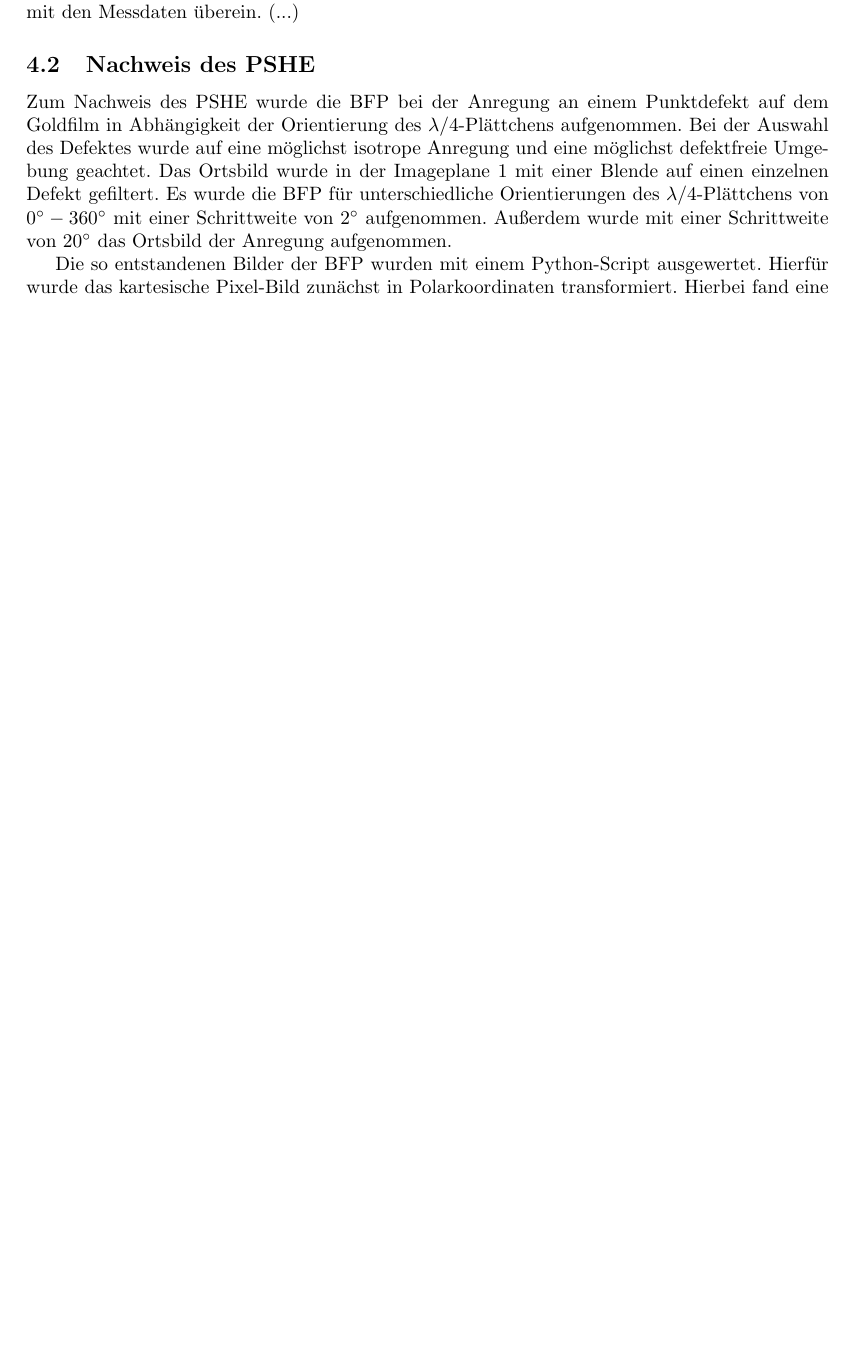
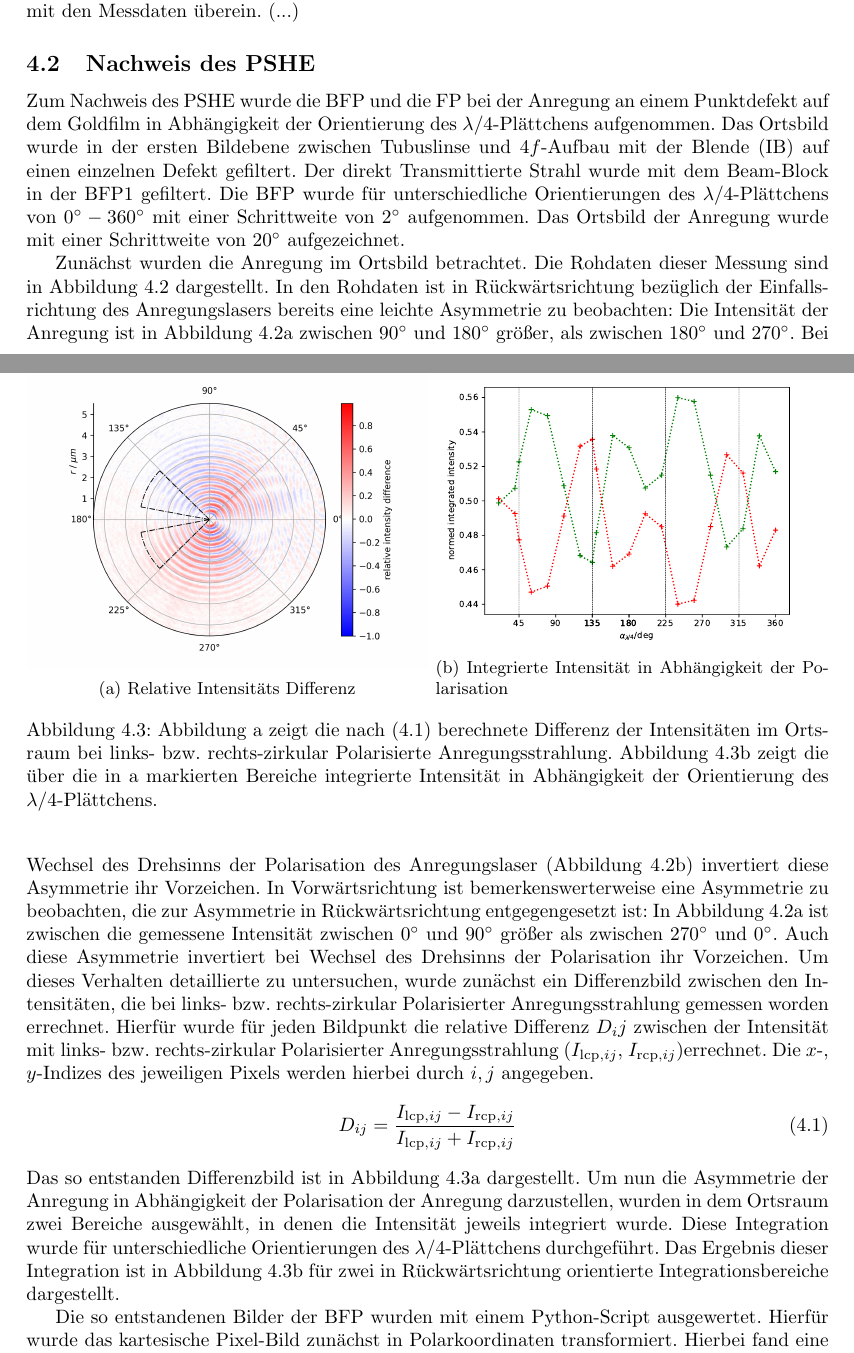
Before and after one commit to hanno22/LatexThesis, a LaTeX document (main.tex): part of page 30 of 42 before the commit and two parts of pages 30 and 31 of 44 after it, the two joined at a grey line, cut so that both start at the same text, the shorter picture padded with empty space. Compiled offline with pdfLaTeX.

Commit message:
auswertung, fp, angular distribution

```diff
--- a/main.tex
+++ b/main.tex
@@ -552,4 +552,6 @@
 
 
 	\subsection{Nachweis des PSHE}
-	Zum Nachweis des PSHE wurde die BFP bei der Anregung an einem Punktdefekt auf dem Goldfilm in Abhängigkeit der Orientierung des $\lambda /4$-Plättchens aufgenommen. Bei der Auswahl des Defektes wurde auf eine möglichst isotrope Anregung und eine möglichst defektfreie Umgebung geachtet. Das Ortsbild wurde in der Imageplane 1 mit einer Blende auf einen einzelnen Defekt gefiltert. Es wurde die BFP für unterschiedliche Orientierungen des $\lambda/4$-Plättchens von $0^\circ-360^\circ$ mit einer Schrittweite von $2^\circ$ aufgenommen. Außerdem wurde mit einer Schrittweite von $20^\circ$ das Ortsbild der Anregung aufgenommen.
+	Zum Nachweis des PSHE wurde die BFP und die FP bei der Anregung an einem Punktdefekt auf dem Goldfilm in Abhängigkeit der Orientierung des $\lambda /4$-Plättchens aufgenommen. Das Ortsbild wurde in der ersten Bildebene zwischen Tubuslinse und $4f$-Aufbau mit der Blende (IB) auf einen einzelnen Defekt gefiltert. Der direkt Transmittierte Strahl wurde mit dem Beam-Block in der BFP1 gefiltert. Die BFP wurde für unterschiedliche Orientierungen des $\lambda/4$-Plättchens von $0^\circ-360^\circ$ mit einer Schrittweite von $2^\circ$ aufgenommen. Das Ortsbild der Anregung wurde mit einer Schrittweite von $20^\circ$ aufgezeichnet.
+
+	Zunächst wurden die Anregung im Ortsbild betrachtet. Die Rohdaten dieser Messung sind in Abbildung \ref{fig:spin_hall_measure_fp} dargestellt.
@@ -555,0 +574,24 @@
+	\end{figure}
+	In den Rohdaten ist in Rückwärtsrichtung bezüglich der Einfallsrichtung des Anregungslasers bereits eine leichte Asymmetrie zu beobachten: Die Intensität der Anregung ist in Abbildung \ref{fig:fp_45} zwischen $90^\circ$ und $180^\circ$ größer, als zwischen $180^\circ$ und $270^\circ$. Bei Wechsel des Drehsinns der Polarisation des Anregungslaser (Abbildung \ref{fig:fp_135}) invertiert diese Asymmetrie ihr Vorzeichen. In Vorwärtsrichtung ist bemerkenswerterweise eine Asymmetrie zu beobachten, die zur Asymmetrie in Rückwärtsrichtung entgegengesetzt ist: In Abbildung \ref{fig:fp_45} ist zwischen die gemessene Intensität zwischen $0^\circ$ und $90^\circ$ größer als zwischen $270^\circ$ und $0^\circ$. Auch diese Asymmetrie invertiert bei Wechsel des Drehsinns der Polarisation ihr Vorzeichen. Um dieses Verhalten detaillierte zu untersuchen, wurde zunächst ein Differenzbild zwischen den Intensitäten, die bei links- bzw. rechts-zirkular Polarisierter Anregungsstrahlung gemessen worden errechnet. Hierfür wurde für jeden Bildpunkt die relative Differenz $D_ij$ zwischen der Intensität mit links- bzw. rechts-zirkular Polarisierter Anregungsstrahlung ($I_{\mathrm{lcp}, ij}$, $I_{\mathrm{rcp}, ij}$)errechnet. Die $x$-, $y$-Indizes des jeweiligen Pixels werden hierbei durch $i,j$ angegeben.
+	\begin{equation}
+		D_{ij} =\dfrac{I_{\mathrm{lcp}, ij} - I_{\mathrm{rcp}, ij}}{I_{\mathrm{lcp}, ij} + I_{\mathrm{rcp}, ij}}
+		\label{eq:diff_measure}
+	\end{equation}
+	Das so entstanden Differenzbild ist in Abbildung \ref{fig:diff_fp_45_135} dargestellt. Um nun die Asymmetrie der Anregung in Abhängigkeit der Polarisation der Anregung darzustellen, wurden in dem Ortsraum zwei Bereiche ausgewählt, in denen die Intensität jeweils integriert wurde. Diese Integration  wurde für unterschiedliche Orientierungen des $\lambda/4$-Plättchens durchgeführt. Das Ergebnis dieser Integration ist in Abbildung \ref{fig:int_fp_45_135} für zwei in Rückwärtsrichtung orientierte Integrationsbereiche dargestellt.
+	\begin{figure}
+		\begin{subfigure}[b]{0.5\textwidth}
+			\centering
+			\includegraphics[width=\textwidth]{figures/fp/fp_back.png}
+			\caption{Relative Intensitäts Differenz}
+			\label{fig:diff_fp_45_135}
+		\end{subfigure}
+		\hfill
+		\begin{subfigure}[b]{0.49\textwidth}
+			\centering
+			\includegraphics[width=\textwidth]{figures/fp/fp_back_int.pdf}
+			\caption{Integrierte  Intensität in Abhängigkeit der Polarisation}
+			\label{fig:int_fp_45_135}
+		\end{subfigure}
+		\caption{Abbildung \subref{fig:diff_fp_45_135} zeigt die nach \eqref{eq:diff_measure} berechnete Differenz der Intensitäten im Ortsraum bei links- bzw. rechts-zirkular Polarisierte Anregungsstrahlung. Abbildung \ref{fig:int_fp_45_135} zeigt die über die in \subref{fig:diff_fp_45_135} markierten Bereiche integrierte Intensität in Abhängigkeit der Orientierung des $\lambda/4$-Plättchens.}
+		\label{fig:spin_hall_measure_diff_fp}
+	\end{figure}
@@ -556,3 +614,9 @@
+	\label{fig:angular_dist_fp}
+\end{figure}
+
+
+
+
 
 	Die so entstandenen Bilder der BFP wurden mit einem Python-Script ausgewertet. Hierfür wurde das kartesische Pixel-Bild zunächst in Polarkoordinaten transformiert. Hierbei fand eine Interpolation der Daten auf ein äquidistantes Gitter in Polarkoordinaten statt. In der BFP wurden nun senkrecht zur Einfallsebene des Lasers zwei Integrationsbereiche ausgewählt. Im nächsten Schritt wurde für jede Orientierung des $\lambda/4$-Plättchens das Kontrastverhältnis der beiden Integrationsbereiche berechnet. Diese Kontrastverhältnisse zeigen die Abhängigkeit der Propagationsrichtung des SPP von der Polarisation des anregenden Lasers. Diese Daten sind in Abbildung \ref{fig:diff_back} - \ref{fig:intensity_front} für unterschiedliche Integrationsbereiche dargestellt.
 	\begin{figure}
```
Also changed, not shown: figures/fp/fp_0.png (added), figures/fp/fp_135.png (added), figures/fp/fp_45.png (added), figures/fp/fp_90.png (added), figures/fp/fp_angular_distribution_45_135.pdf (added), figures/fp/fp_back.png (added), figures/fp/fp_back_int.pdf (added), figures/fp/fp_diff.png (added), figures/fp/fp_forw.png (added), figures/fp/fp_forw_int.pdf (added), figures/fp/fp_mid.png (added), figures/fp/fp_mid_int.pdf (added), figures/spin_hall/bfp_angular_distribution_45_135.pdf (added), figures/spin_hall/bfp_angular_distribution_diff_45_135.pdf (added), 3 more files.
